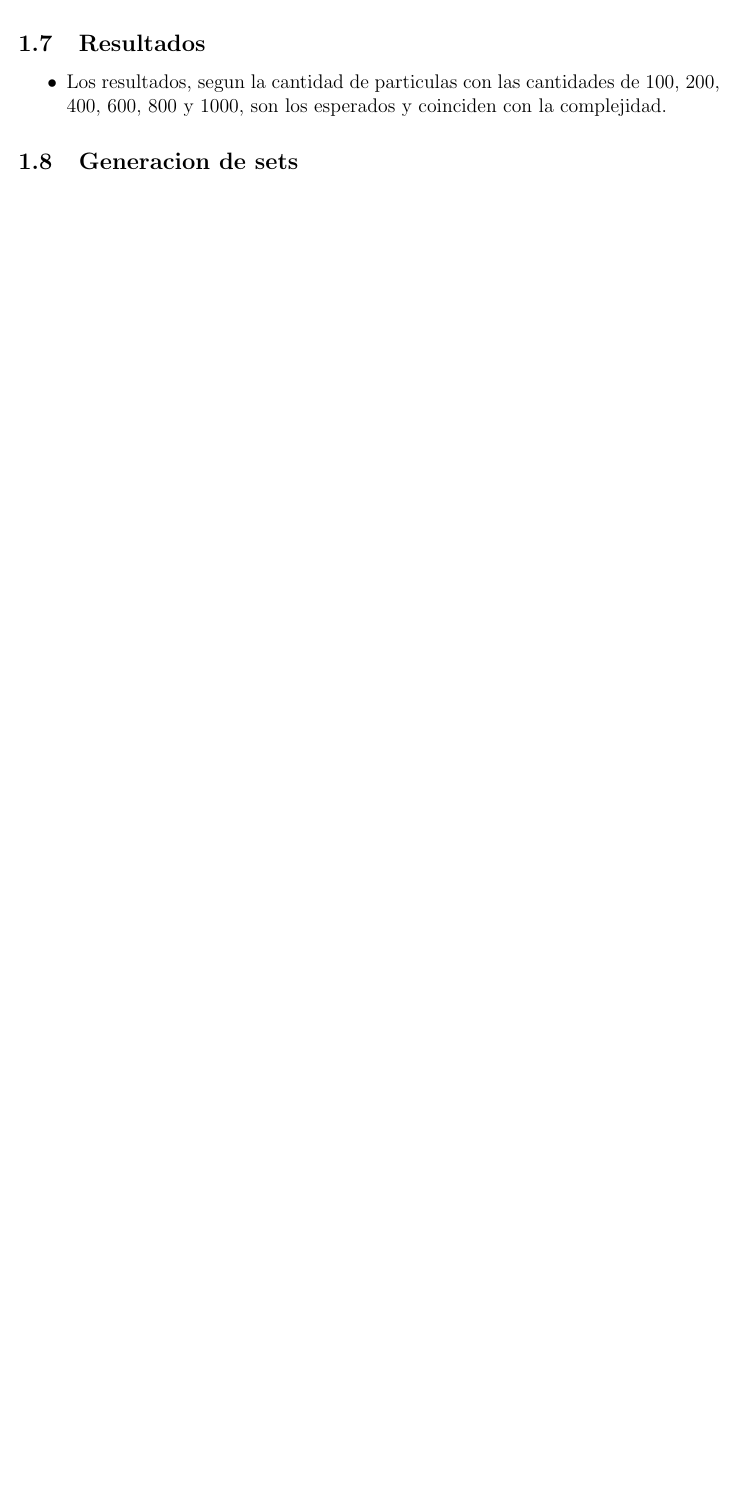
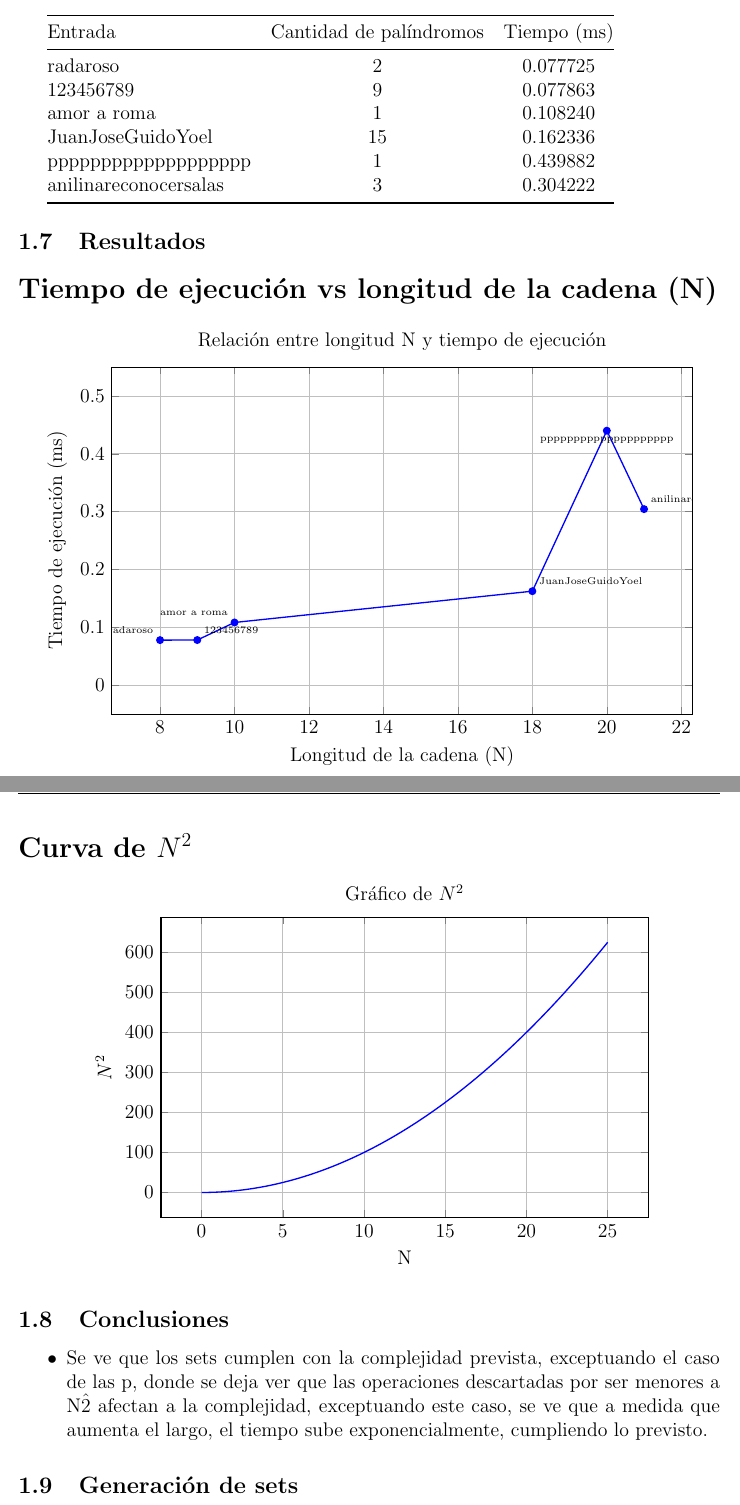
Before and after one commit to Arlia1/Tp2_TDA, a LaTeX document (ejercicio1_PD/Informe/main.tex): part of page 5 of 5 before the commit and two parts of pages 8 and 9 of 9 after it, the two joined at a grey line, cut at the place of the change, the shorter picture padded with empty space. Compiled offline with pdfLaTeX.

Commit message:
Subiendo archivos e informe del ejercicio 1
Se corrigieron errores de tipografia, se desarrollaron mas los contenidos, se generaron graficos y se realizo el analisis de complejidad

```diff
--- a/ejercicio1_PD/Informe/main.tex
+++ b/ejercicio1_PD/Informe/main.tex
@@ -11,6 +11,7 @@
 \usepackage{xcolor}
 \usepackage{fancyhdr}
 \usepackage{lastpage}
+\usepackage[normalem]{ulem}
 \pagestyle{fancy}
 \setlength{\headheight}{29.5pt}
 \definecolor{codegreen}{rgb}{0,0.6,0}
@@ -35,7 +36,12 @@
     showtabs=false,
     tabsize=2
 }
-
+\usepackage{pgfplots}
+\pgfplotsset{compat=1.18}
+\usepackage{tikz}
+\usepackage{adjustbox}
+\usepackage{tikz}
+\usepackage{booktabs}
 \renewcommand{\contentsname}{Índice}
 
 \renewcommand*{\maketitle}{
@@ -47,8 +53,8 @@
     \textsc{\small Curso Echevarria}\\[0.4cm]
     { \huge \bfseries Trabajo Práctico 1 }\\[0.3cm]
     \rule{\textwidth}{0.4pt} \\[0.2cm]
-    {\large \today  \\[0.4cm]}
-    \begin{minipage}{0.4\textwidth}
+    {\large \today  \\[0.5cm]}
+    \begin{minipage}{0.6\textwidth}
     \begin{flushleft}
         \large{
         \begin{itemize}
@@ -159 +203,14 @@ print(min_palindromos(cadena))
+\newpage
 \subsection{Casos de prueba y mediciones}
+\begin{tabular}{@{}lcc@{}}
+\toprule
+Entrada & Cantidad de palíndromos & Tiempo (ms) \\
+\midrule
+radaroso              & 2  & 0.077725 \\
+123456789             & 9  & 0.077863 \\
+amor a roma           & 1  & 0.108240 \\
+JuanJoseGuidoYoel     & 15 & 0.162336 \\
+ppppppppppppppppppp      & 1  & 0.439882 \\
+anilinareconocersalas & 3  & 0.304222 \\
+\bottomrule
+\end{tabular}
@@ -164,6 +217,71 @@ print(min_palindromos(cadena))
 \subsection{Resultados}
+\section*{Tiempo de ejecución vs longitud de la cadena (N)}
+
+\begin{center}
+\begin{tikzpicture}
+\begin{axis}[
+    width=14cm,
+    height=9cm,
+    xlabel={Longitud de la cadena (N)},
+    ylabel={Tiempo de ejecución (ms)},
+    grid=major,
+    enlargelimits=0.1,
+    title={Relación entre longitud N y tiempo de ejecución},
+    ymin=0, ymax=0.5
+]
+
+% Coordenadas con nombres como etiquetas
+\addplot[
+    color=blue,
+    mark=*,
+    thick
+] coordinates {
+    (8,0.077725)
+    (9,0.077863)
+    (10,0.108240)
+    (18,0.162336)
+    (20,0.439882)
+    (21,0.304222)
+};
+
+% Etiquetas manuales
+\node at (axis cs:8,0.077725) [above left, font=\tiny] {radaroso};
+\node at (axis cs:9,0.077863) [above right, font=\tiny] {123456789};
+\node at (axis cs:10,0.108240) [above left, font=\tiny] {amor a roma};
+\node at (axis cs:18,0.162336) [above right, font=\tiny] {JuanJoseGuidoYoel};
+\node at (axis cs:20,0.439882) [below, font=\tiny] {pppppppppppppppppppp};
+\node at (axis cs:21,0.304222) [above right, font=\tiny] {anilinareconocersalas};
+
+\end{axis}
+\end{tikzpicture}
+\end{center}
+\section*{Curva de \(N^2\)}
+
+\begin{center}
+\begin{tikzpicture}
+\begin{axis}[
+    width=12cm,
+    height=8cm,
+    xlabel={N},
+    ylabel={\(N^2\)},
+    grid=major,
+    domain=0:25,
+    samples=100,
+    title={Gráfico de \(N^2\)},
+    thick
+]
+\addplot[
+    color=blue,
+    no markers
+]
+{x^2};
+\end{axis}
+\end{tikzpicture}
+\end{center}
+
+\subsection{Conclusiones}
 \begin{itemize}
-    \item Los resultados, segun la cantidad de particulas con las cantidades de 100, 200, 400, 600, 800 y 1000, son los esperados y coinciden con la complejidad.
+    \item Se ve que los sets cumplen con la complejidad prevista, exceptuando el caso de las p, donde se deja ver que las operaciones descartadas por ser menores a N\^2 afectan a la complejidad, exceptuando este caso, se ve que a medida que aumenta el largo, el tiempo sube exponencialmente, cumpliendo lo previsto.
 \end{itemize}
-\subsection{Generacion de sets}
+\subsection{Generación de sets}
 \begin{itemize}
```
Also changed, not shown: ejercicio1_PD/Informe/matriz_palindromos_ARACALACANA.png (added), ejercicio1_PD/Informe/tp2_tda.pdf, ejercicio1_PD/Informe/main.tex (102 more changed lines).
